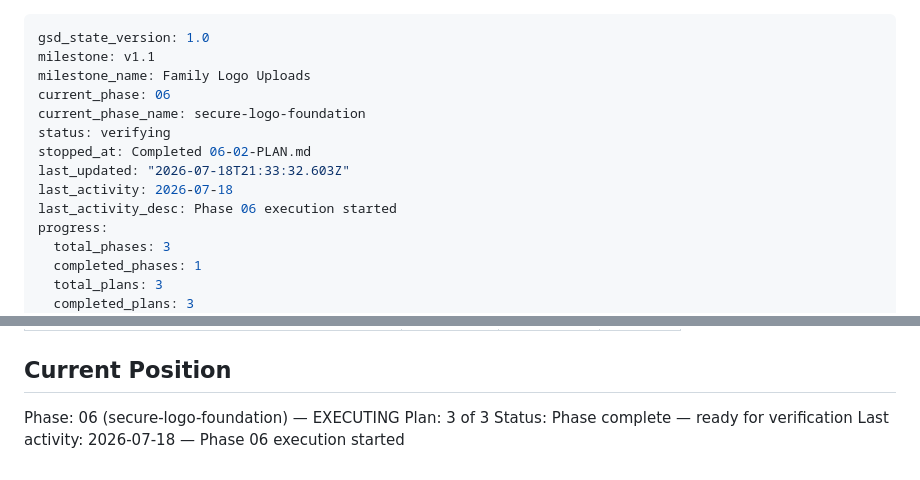
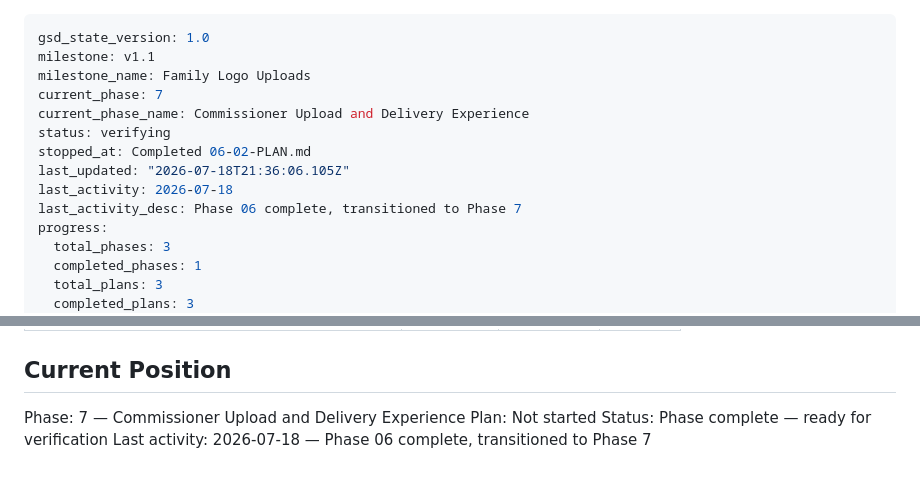
Before and after one commit to jimdaga/family-pickem, a Markdown page: .planning/STATE.md, 2 parts joined by grey strips. GitHub-like rendering.

Commit message:
docs(phase-06): complete phase execution

```diff
--- a/.planning/STATE.md
+++ b/.planning/STATE.md
@@ -2,13 +2,13 @@
 gsd_state_version: 1.0
 milestone: v1.1
 milestone_name: Family Logo Uploads
-current_phase: 06
-current_phase_name: secure-logo-foundation
+current_phase: 7
+current_phase_name: Commissioner Upload and Delivery Experience
 status: verifying
 stopped_at: Completed 06-02-PLAN.md
-last_updated: "2026-07-18T21:33:32.603Z"
+last_updated: "2026-07-18T21:36:06.105Z"
 last_activity: 2026-07-18
-last_activity_desc: Phase 06 execution started
+last_activity_desc: Phase 06 complete, transitioned to Phase 7
 progress:
   total_phases: 3
   completed_phases: 1
@@ -325,7 +325,7 @@ Proceed to Phase 5 planning/execution for family admin experience. Do not treat
 
 ## Current Position
 
-Phase: 06 (secure-logo-foundation) — EXECUTING
-Plan: 3 of 3
+Phase: 7 — Commissioner Upload and Delivery Experience
+Plan: Not started
 Status: Phase complete — ready for verification
-Last activity: 2026-07-18 — Phase 06 execution started
+Last activity: 2026-07-18 — Phase 06 complete, transitioned to Phase 7
```
Also changed, not shown: .planning/REQUIREMENTS.md (+2 -2 lines).
